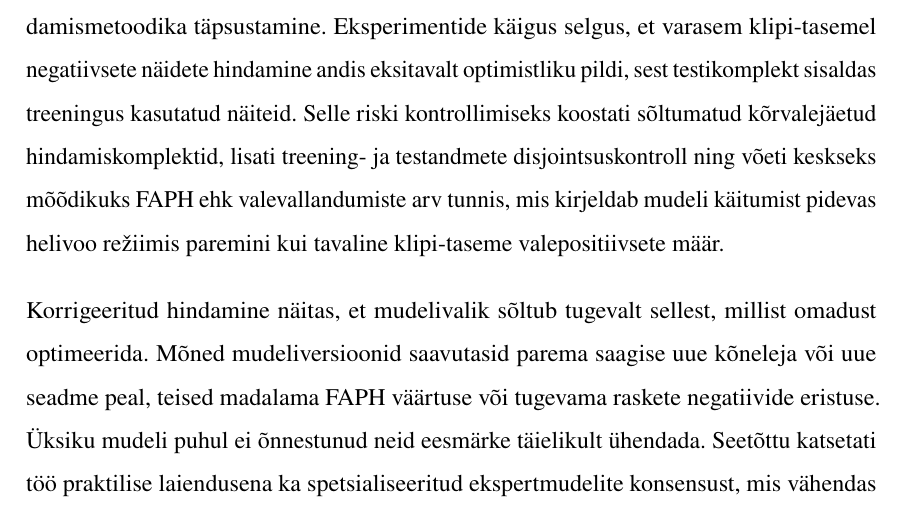
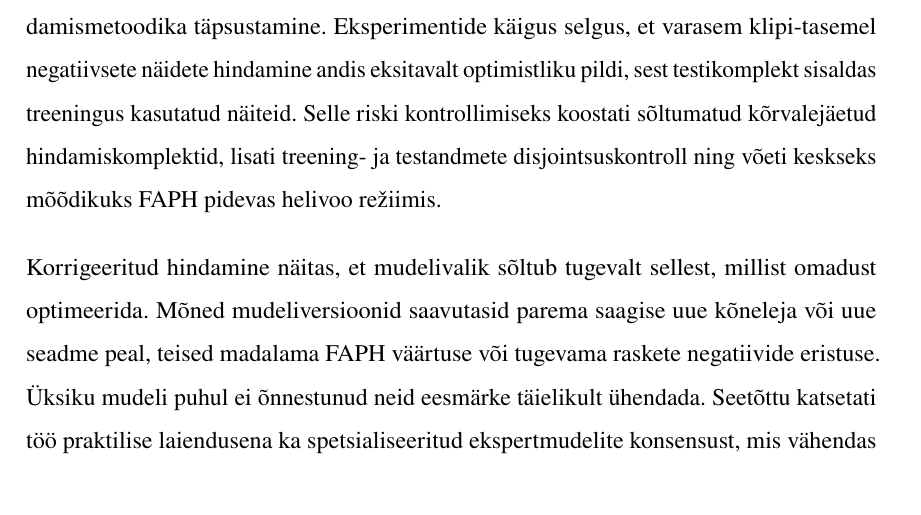
Before and after one commit to Yikizi/kratt, a LaTeX thesis (docs/thesis/thesis-tex-estonian/main.tex, which reads docs/thesis/thesis-tex-estonian/chapters/summary.tex): part of page 76 of 86, cut so that both start at the same text. Compiled offline with pdfLaTeX.

Commit message:
docs(thesis): summary-tightening — drop FAPH redefinition gloss
(cherry picked from commit d6839dde04a26dac8b175c65486700536864f104)

```diff
--- a/docs/thesis/thesis-tex-estonian/chapters/summary.tex
+++ b/docs/thesis/thesis-tex-estonian/chapters/summary.tex
@@ -2,7 +2,7 @@ Käesoleva bakalaureusetöö eesmärk oli uurida, kuidas luua ja hinnata eestike
 
 Töö käigus rekonstrueeriti varasem treeningu- ja hindamisprotsess, täpsustati \texttt{microWakeWord} põhist treeningu- ja raportitoru ning valideeriti see avaliku \texttt{Speech Commands} andmestiku peal.
 
-Töö kõige olulisem tulemus ei olnud üksnes uue mudeliversiooni saamine, vaid hindamismetoodika täpsustamine. Eksperimentide käigus selgus, et varasem klipi-tasemel negatiivsete näidete hindamine andis eksitavalt optimistliku pildi, sest testikomplekt sisaldas treeningus kasutatud näiteid. Selle riski kontrollimiseks koostati sõltumatud kõrvalejäetud hindamiskomplektid, lisati treening- ja testandmete disjointsuskontroll ning võeti keskseks mõõdikuks FAPH ehk valevallandumiste arv tunnis, mis kirjeldab mudeli käitumist pidevas helivoo režiimis paremini kui tavaline klipi-taseme valepositiivsete määr.
+Töö kõige olulisem tulemus ei olnud üksnes uue mudeliversiooni saamine, vaid hindamismetoodika täpsustamine. Eksperimentide käigus selgus, et varasem klipi-tasemel negatiivsete näidete hindamine andis eksitavalt optimistliku pildi, sest testikomplekt sisaldas treeningus kasutatud näiteid. Selle riski kontrollimiseks koostati sõltumatud kõrvalejäetud hindamiskomplektid, lisati treening- ja testandmete disjointsuskontroll ning võeti keskseks mõõdikuks FAPH pidevas helivoo režiimis.
 
 Korrigeeritud hindamine näitas, et mudelivalik sõltub tugevalt sellest, millist omadust optimeerida. Mõned mudeliversioonid saavutasid parema saagise uue kõneleja või uue seadme peal, teised madalama FAPH väärtuse või tugevama raskete negatiivide eristuse. Üksiku mudeli puhul ei õnnestunud neid eesmärke täielikult ühendada. Seetõttu katsetati töö praktilise laiendusena ka spetsialiseeritud ekspertmudelite konsensust, mis vähendas vääraktiveerimisi märgatavalt ja saavutas Common Voice eesti keele hold-out kõnel FAPH~$=$~0{,}79, kuid tegi seda saagise arvelt. Hilisem kontrollpunkti-FAPH eksperiment näitas sama kompromissi veel teravamalt: FAPH-sihti lõdvendades paranes reaalsete kõnelejate saagis ainult osaliselt, samal ajal kui valeaktiveeringute sagedus kasvas kiiresti tagasi kasutuskogemuse jaoks liiga kõrgeks.
 
```
